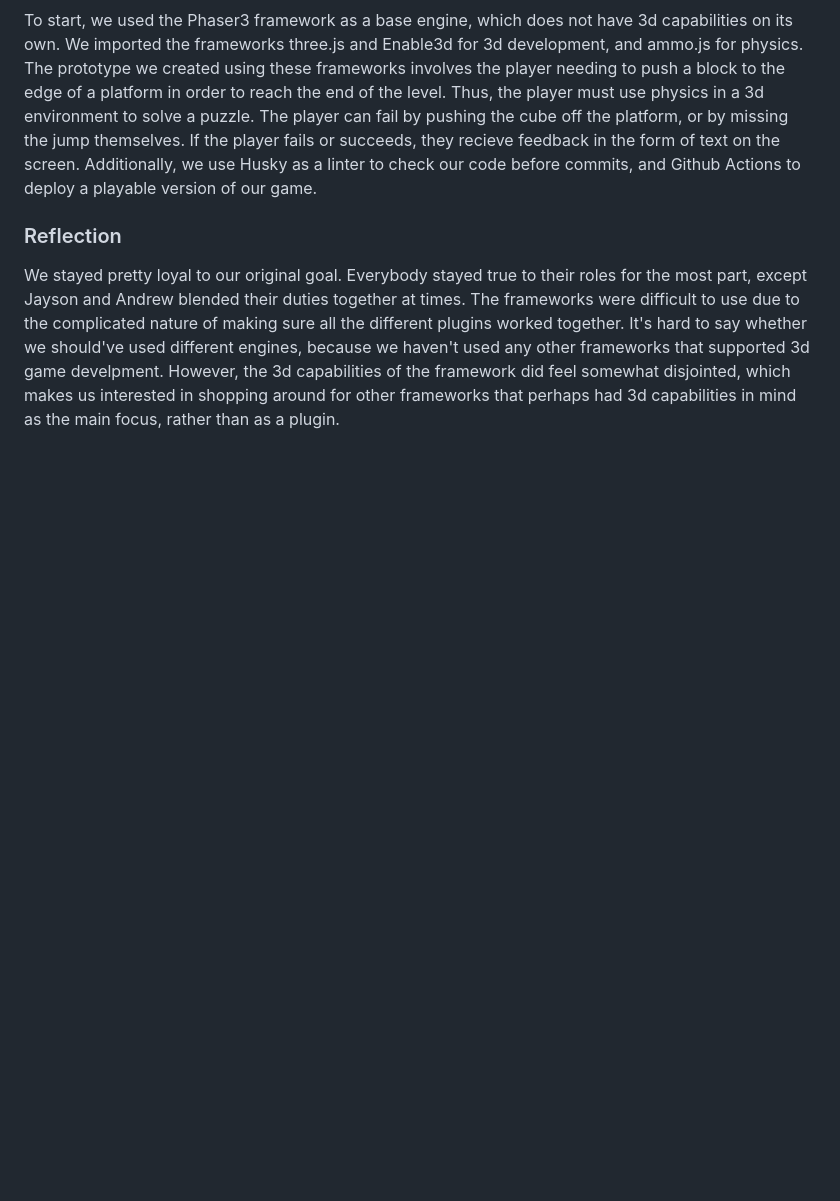
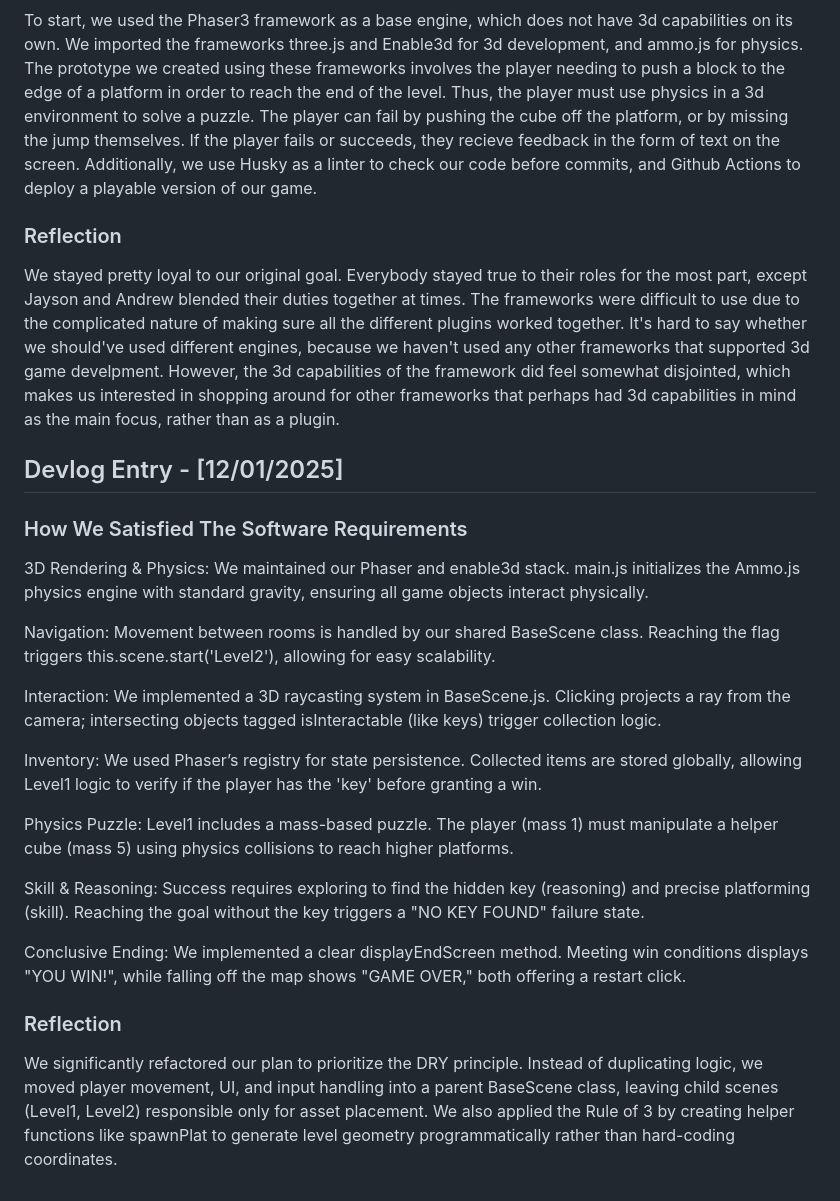
Before and after one commit to Shpoodr/CMPM-121-Final, a Markdown page: README.md, the part around the change. Drawn GitHub-style; blank space fills up the shorter version.

Commit message:
devlog updated

```diff
--- a/README.md
+++ b/README.md
@@ -34,3 +34,25 @@ To start, we used the Phaser3 framework as a base engine, which does not have 3d
 ### Reflection
 
 We stayed pretty loyal to our original goal. Everybody stayed true to their roles for the most part, except Jayson and Andrew blended their duties together at times. The frameworks were difficult to use due to the complicated nature of making sure all the different plugins worked together. It's hard to say whether we should've used different engines, because we haven't used any other frameworks that supported 3d game develpment. However, the 3d capabilities of the framework did feel somewhat disjointed, which makes us interested in shopping around for other frameworks that perhaps had 3d capabilities in mind as the main focus, rather than as a plugin.
+
+## Devlog Entry - [12/01/2025]
+
+### How We Satisfied The Software Requirements
+
+3D Rendering & Physics: We maintained our Phaser and enable3d stack. main.js initializes the Ammo.js physics engine with standard gravity, ensuring all game objects interact physically.
+
+Navigation: Movement between rooms is handled by our shared BaseScene class. Reaching the flag triggers this.scene.start('Level2'), allowing for easy scalability.
+
+Interaction: We implemented a 3D raycasting system in BaseScene.js. Clicking projects a ray from the camera; intersecting objects tagged isInteractable (like keys) trigger collection logic.
+
+Inventory: We used Phaser’s registry for state persistence. Collected items are stored globally, allowing Level1 logic to verify if the player has the 'key' before granting a win.
+
+Physics Puzzle: Level1 includes a mass-based puzzle. The player (mass 1) must manipulate a helper cube (mass 5) using physics collisions to reach higher platforms.
+
+Skill & Reasoning: Success requires exploring to find the hidden key (reasoning) and precise platforming (skill). Reaching the goal without the key triggers a "NO KEY FOUND" failure state.
+
+Conclusive Ending: We implemented a clear displayEndScreen method. Meeting win conditions displays "YOU WIN!", while falling off the map shows "GAME OVER," both offering a restart click.
+
+### Reflection
+
+We significantly refactored our plan to prioritize the DRY principle. Instead of duplicating logic, we moved player movement, UI, and input handling into a parent BaseScene class, leaving child scenes (Level1, Level2) responsible only for asset placement. We also applied the Rule of 3 by creating helper functions like spawnPlat to generate level geometry programmatically rather than hard-coding coordinates.
```
